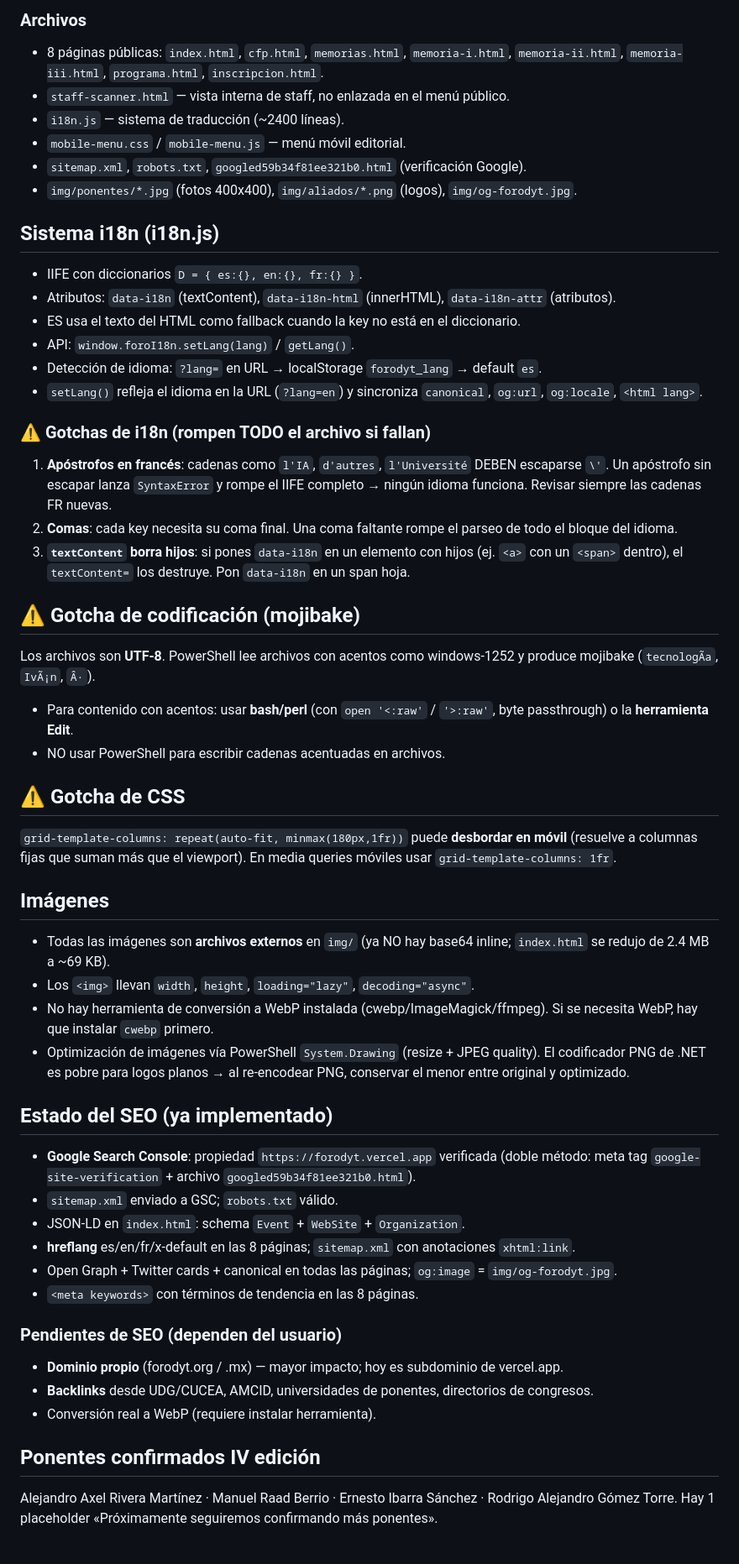
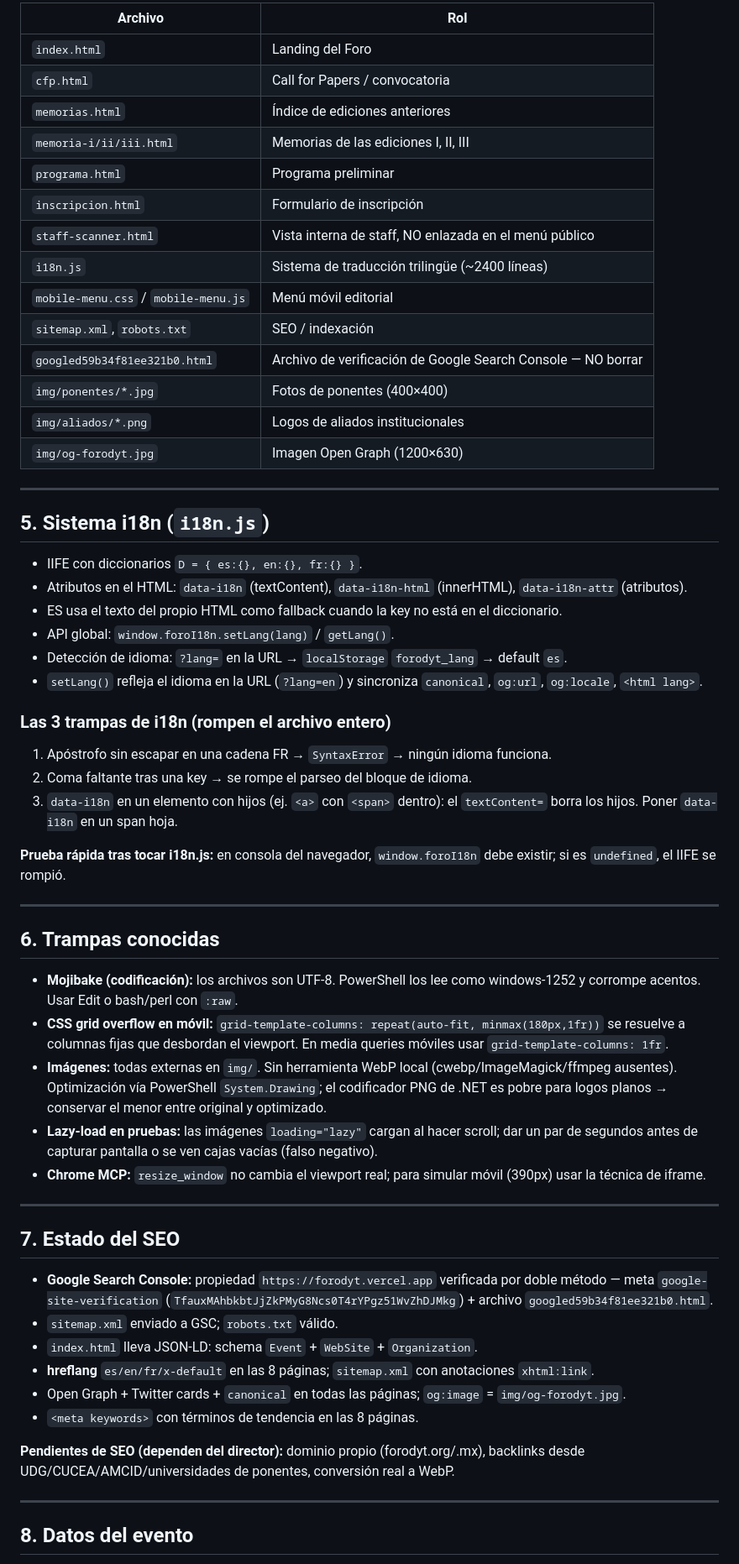
Before and after one commit to EmmanuelDelva/forodyt, a Markdown page: CLAUDE.md, the part around one of its changes. Shown at 84% size. GitHub-like rendering.

```diff
--- a/CLAUDE.md
+++ b/CLAUDE.md
@@ -23,58 +59,63 @@ El nombre oficial es **«Foro Internacional de Derecho y Tecnología»** — NO
 
-### Archivos
-- 8 páginas públicas: `index.html`, `cfp.html`, `memorias.html`, `memoria-i.html`, `memoria-ii.html`, `memoria-iii.html`, `programa.html`, `inscripcion.html`.
-- `staff-scanner.html` — vista interna de staff, no enlazada en el menú público.
-- `i18n.js` — sistema de traducción (~2400 líneas).
-- `mobile-menu.css` / `mobile-menu.js` — menú móvil editorial.
-- `sitemap.xml`, `robots.txt`, `googled59b34f81ee321b0.html` (verificación Google).
-- `img/ponentes/*.jpg` (fotos 400x400), `img/aliados/*.png` (logos), `img/og-forodyt.jpg`.
+| Archivo | Rol |
+|---|---|
+| `index.html` | Landing del Foro |
+| `cfp.html` | Call for Papers / convocatoria |
+| `memorias.html` | Índice de ediciones anteriores |
+| `memoria-i/ii/iii.html` | Memorias de las ediciones I, II, III |
+| `programa.html` | Programa preliminar |
+| `inscripcion.html` | Formulario de inscripción |
+| `staff-scanner.html` | Vista interna de staff, NO enlazada en el menú público |
+| `i18n.js` | Sistema de traducción trilingüe (~2400 líneas) |
+| `mobile-menu.css` / `mobile-menu.js` | Menú móvil editorial |
+| `sitemap.xml`, `robots.txt` | SEO / indexación |
+| `googled59b34f81ee321b0.html` | Archivo de verificación de Google Search Console — NO borrar |
+| `img/ponentes/*.jpg` | Fotos de ponentes (400×400) |
+| `img/aliados/*.png` | Logos de aliados institucionales |
+| `img/og-forodyt.jpg` | Imagen Open Graph (1200×630) |
 
-## Sistema i18n (i18n.js)
+---
+
+## 5. Sistema i18n (`i18n.js`)
 
 - IIFE con diccionarios `D = { es:{}, en:{}, fr:{} }`.
-- Atributos: `data-i18n` (textContent), `data-i18n-html` (innerHTML), `data-i18n-attr` (atributos).
-- ES usa el texto del HTML como fallback cuando la key no está en el diccionario.
-- API: `window.foroI18n.setLang(lang)` / `getLang()`.
-- Detección de idioma: `?lang=` en URL → localStorage `forodyt_lang` → default `es`.
+- Atributos en el HTML: `data-i18n` (textContent), `data-i18n-html` (innerHTML), `data-i18n-attr` (atributos).
+- ES usa el texto del propio HTML como fallback cuando la key no está en el diccionario.
+- API global: `window.foroI18n.setLang(lang)` / `getLang()`.
+- Detección de idioma: `?lang=` en la URL → `localStorage` `forodyt_lang` → default `es`.
 - `setLang()` refleja el idioma en la URL (`?lang=en`) y sincroniza `canonical`, `og:url`, `og:locale`, `<html lang>`.
 
-### ⚠️ Gotchas de i18n (rompen TODO el archivo si fallan)
-1. **Apóstrofos en francés**: cadenas como `l'IA`, `d'autres`, `l'Université` DEBEN escaparse `\'`. Un apóstrofo sin escapar lanza `SyntaxError` y rompe el IIFE completo → ningún idioma funciona. Revisar siempre las cadenas FR nuevas.
-2. **Comas**: cada key necesita su coma final. Una coma faltante rompe el parseo de todo el bloque del idioma.
-3. **`textContent` borra hijos**: si pones `data-i18n` en un elemento con hijos (ej. `<a>` con un `<span>` dentro), el `textContent=` los destruye. Pon `data-i18n` en un span hoja.
+### Las 3 trampas de i18n (rompen el archivo entero)
+1. Apóstrofo sin escapar en una cadena FR → `SyntaxError` → ningún idioma funciona.
+2. Coma faltante tras una key → se rompe el parseo del bloque de idioma.
+3. `data-i18n` en un elemento con hijos (ej. `<a>` con `<span>` dentro): el `textContent=` borra los hijos. Poner `data-i18n` en un span hoja.
 
-## ⚠️ Gotcha de codificación (mojibake)
+**Prueba rápida tras tocar i18n.js:** en consola del navegador, `window.foroI18n` debe existir; si es `undefined`, el IIFE se rompió.
 
-Los archivos son **UTF-8**. PowerShell lee archivos con acentos como windows-1252 y produce mojibake (`tecnologÃ­a`, `IvÃ¡n`, `Â·`).
-- Para contenido con acentos: usar **bash/perl** (con `open '<:raw'` / `'>:raw'`, byte passthrough) o la **herramienta Edit**.
-- NO usar PowerShell para escribir cadenas acentuadas en archivos.
+---
 
-## ⚠️ Gotcha de CSS
+## 6. Trampas conocidas
 
-`grid-template-columns: repeat(auto-fit, minmax(180px,1fr))` puede **desbordar en móvil** (resuelve a columnas fijas que suman más que el viewport). En media queries móviles usar `grid-template-columns: 1fr`.
+- **Mojibake (codificación):** los archivos son UTF-8. PowerShell los lee como windows-1252 y corrompe acentos. Usar Edit o bash/perl con `:raw`.
+- **CSS grid overflow en móvil:** `grid-template-columns: repeat(auto-fit, minmax(180px,1fr))` se resuelve a columnas fijas que desbordan el viewport. En media queries móviles usar `grid-template-columns: 1fr`.
+- **Imágenes:** todas externas en `img/`. Sin herramienta WebP local (cwebp/ImageMagick/ffmpeg ausentes). Optimización vía PowerShell `System.Drawing`; el codificador PNG de .NET es pobre para logos planos → conservar el menor entre original y optimizado.
+- **Lazy-load en pruebas:** las imágenes `loading="lazy"` cargan al hacer scroll; dar un par de segundos antes de capturar pantalla o se ven cajas vacías (falso negativo).
+- **Chrome MCP:** `resize_window` no cambia el viewport real; para simular móvil (390px) usar la técnica de iframe.
 
-## Imágenes
+---
 
-- Todas las imágenes son **archivos externos** en `img/` (ya NO hay base64 inline; `index.html` se redujo de 2.4 MB a ~69 KB).
-- Los `<img>` llevan `width`, `height`, `loading="lazy"`, `decoding="async"`.
-- No hay herramienta de conversión a WebP instalada (cwebp/ImageMagick/ffmpeg). Si se necesita WebP, hay que instalar `cwebp` primero.
-- Optimización de imágenes vía PowerShell `System.Drawing` (resize + JPEG quality). El codificador PNG de .NET es pobre para logos planos → al re-encodear PNG, conservar el menor entre original y optimizado.
+## 7. Estado del SEO
 
-## Estado del SEO (ya implementado)
-
-- **Google Search Console**: propiedad `https://forodyt.vercel.app` verificada (doble método: meta tag `google-site-verification` + archivo `googled59b34f81ee321b0.html`).
+- **Google Search Console:** propiedad `https://forodyt.vercel.app` verificada por doble método — meta `google-site-verification` (`TfauxMAhbkbtJjZkPMyG8Ncs0T4rYPgz51WvZhDJMkg`) + archivo `googled59b34f81ee321b0.html`.
 - `sitemap.xml` enviado a GSC; `robots.txt` válido.
-- JSON-LD en `index.html`: schema `Event` + `WebSite` + `Organization`.
-- **hreflang** es/en/fr/x-default en las 8 páginas; `sitemap.xml` con anotaciones `xhtml:link`.
-- Open Graph + Twitter cards + canonical en todas las páginas; `og:image` = `img/og-forodyt.jpg`.
+- `index.html` lleva JSON-LD: schema `Event` + `WebSite` + `Organization`.
+- **hreflang** `es/en/fr/x-default` en las 8 páginas; `sitemap.xml` con anotaciones `xhtml:link`.
+- Open Graph + Twitter cards + `canonical` en todas las páginas; `og:image` = `img/og-forodyt.jpg`.
 - `<meta keywords>` con términos de tendencia en las 8 páginas.
 
-### Pendientes de SEO (dependen del usuario)
-- **Dominio propio** (forodyt.org / .mx) — mayor impacto; hoy es subdominio de vercel.app.
-- **Backlinks** desde UDG/CUCEA, AMCID, universidades de ponentes, directorios de congresos.
-- Conversión real a WebP (requiere instalar herramienta).
+**Pendientes de SEO (dependen del director):** dominio propio (forodyt.org/.mx), backlinks desde UDG/CUCEA/AMCID/universidades de ponentes, conversión real a WebP.
 
-## Ponentes confirmados IV edición
+---
 
-Alejandro Axel Rivera Martínez · Manuel Raad Berrio · Ernesto Ibarra Sánchez · Rodrigo Alejandro Gómez Torre. Hay 1 placeholder «Próximamente seguiremos confirmando más ponentes».
+## 8. Datos del evento
 
```
Also changed, not shown: other parts of CLAUDE.md (+87 -17 lines).
